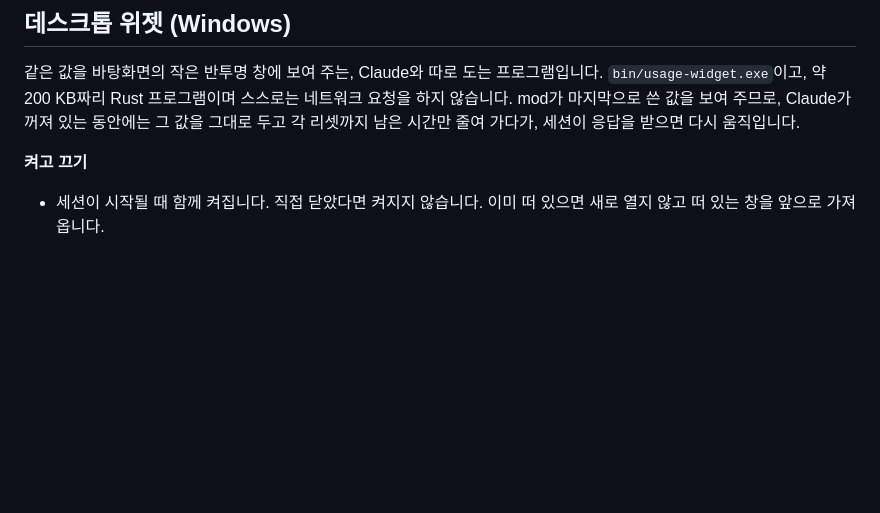
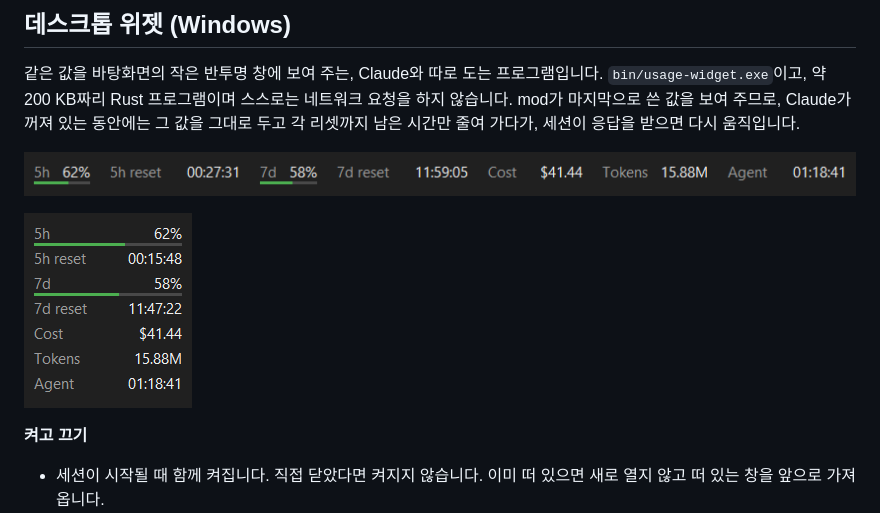
Before and after one commit to leekd123/claude-usage-statusline, a Markdown page: README.ko.md, the part around one of its changes. Rendered like a GitHub page; pictures changed too: docs/images/widget-vertical.png (added), docs/images/widget.png (added); blank space fills up the shorter version.

```diff
--- a/README.ko.md
+++ b/README.ko.md
@@ -59,6 +64,10 @@
 ## 데스크톱 위젯 (Windows)
 
 같은 값을 바탕화면의 작은 반투명 창에 보여 주는, Claude와 따로 도는 프로그램입니다. `bin/usage-widget.exe`이고, 약 200 KB짜리 Rust 프로그램이며 스스로는 네트워크 요청을 하지 않습니다. mod가 마지막으로 쓴 값을 보여 주므로, Claude가 꺼져 있는 동안에는 그 값을 그대로 두고 각 리셋까지 남은 시간만 줄여 가다가, 세션이 응답을 받으면 다시 움직입니다.
+
+![가로로 놓은 데스크톱 위젯 (예시 데이터)](docs/images/widget.png)
+
+![세로로 놓은 데스크톱 위젯 (예시 데이터)](docs/images/widget-vertical.png)
 
 **켜고 끄기**
 
```
Also changed, not shown: other parts of README.ko.md (+5 -0 lines), README.md (+9 -0 lines), docs/images/stats-page-light.png (added), docs/images/stats-page.png (added).
